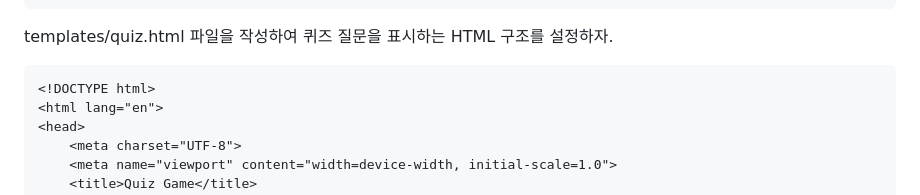
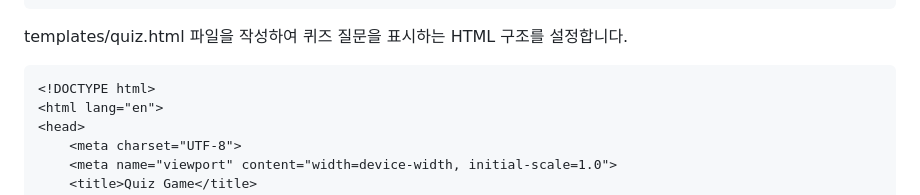
Before and after one commit to ALPHADA/PythonWeb, a Markdown page: 3강/02 퀴즈.md, the part around the change. GitHub-like rendering.

````diff
--- a/3강/02 퀴즈.md
+++ b/3강/02 퀴즈.md
@@ -179,7 +179,7 @@ templates/index.html 파일을 작성하여 기본 HTML 구조를 설정합니
 </body>
 </html>
 ```
-templates/quiz.html 파일을 작성하여 퀴즈 질문을 표시하는 HTML 구조를 설정하자.
+templates/quiz.html 파일을 작성하여 퀴즈 질문을 표시하는 HTML 구조를 설정합니다.
 
 ```html
 <!DOCTYPE html>
````
